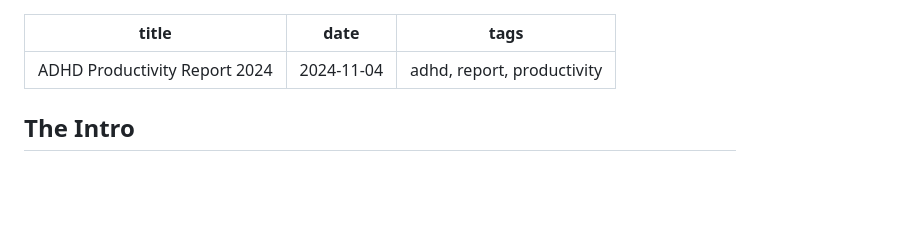
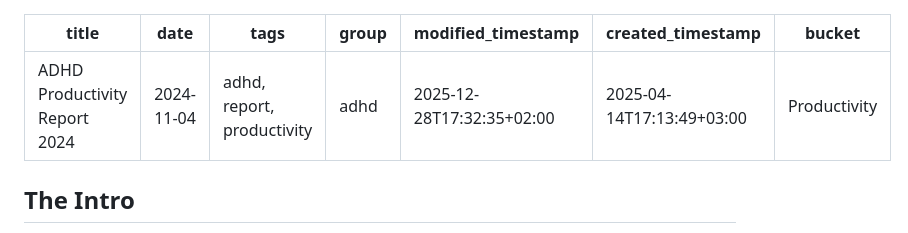
Before and after one commit to hxii/0xff.nu, a Markdown page: source/adhd-productivity-2024.md, the part around the change. Rendered like a GitHub page; blank space fills up the shorter version.

```diff
--- a/source/adhd-productivity-2024.md
+++ b/source/adhd-productivity-2024.md
@@ -2,6 +2,10 @@
 title: ADHD Productivity Report 2024
 date: 2024-11-04
 tags: adhd, report, productivity
+group: adhd
+modified_timestamp: 2025-12-28T17:32:35+02:00
+created_timestamp: 2025-04-14T17:13:49+03:00
+bucket: Productivity
 ---
 ## The Intro
 
```
